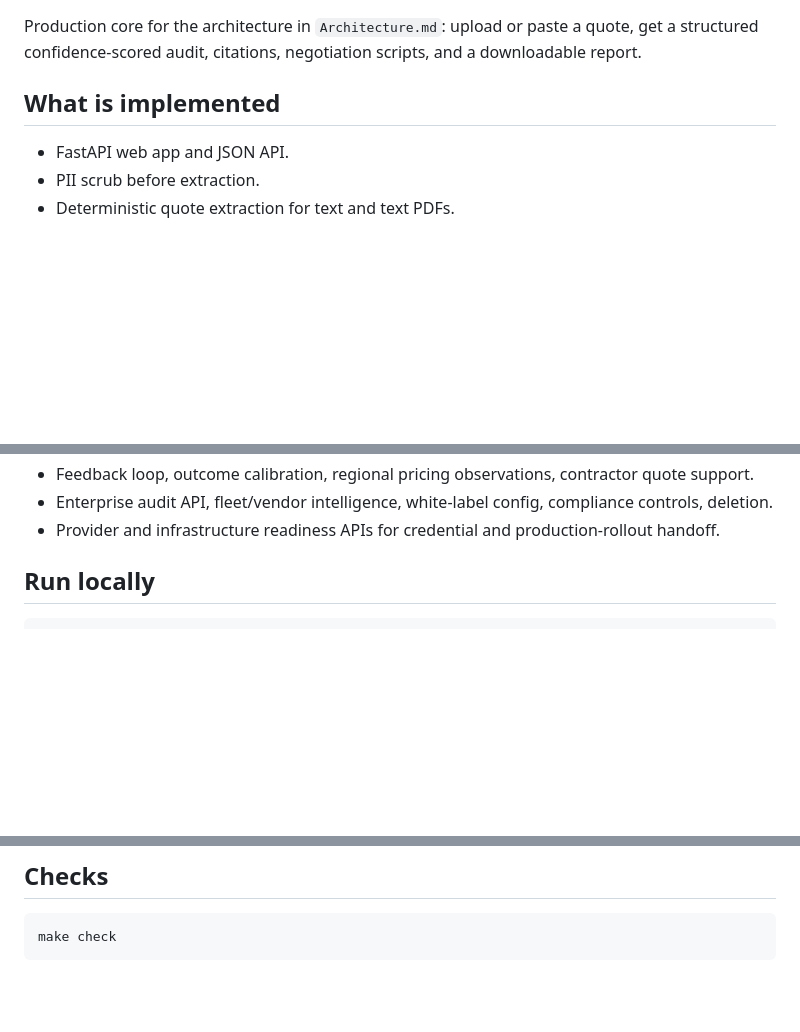
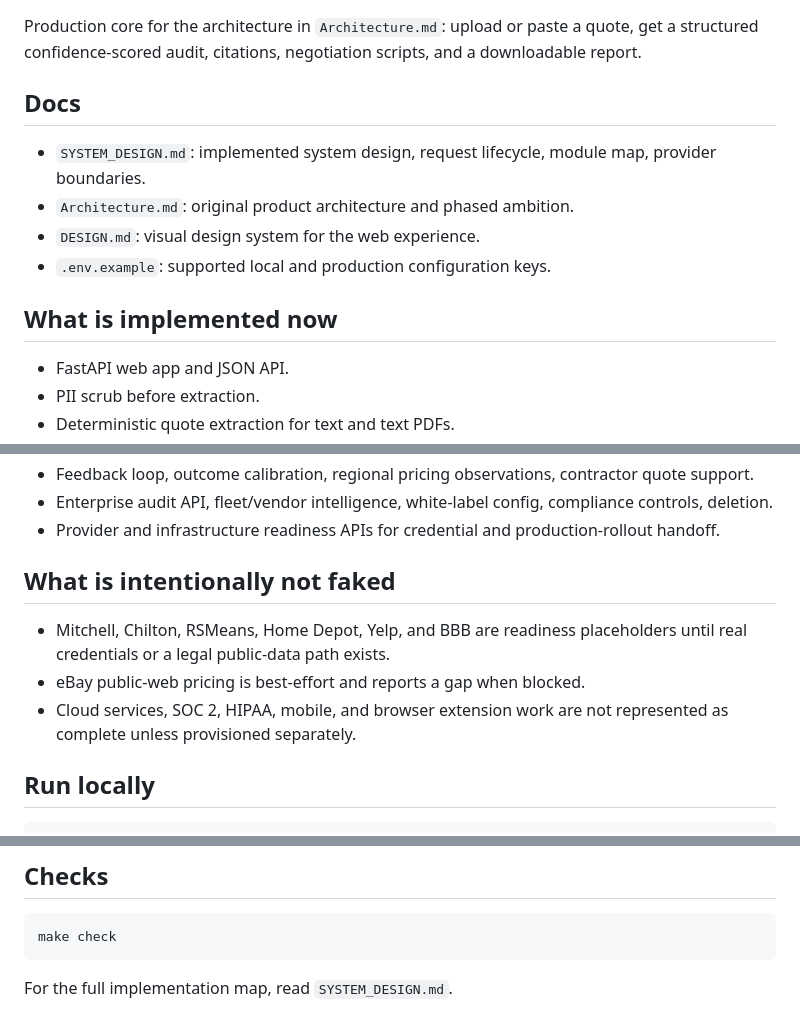
Before and after one commit to VasuBansal7576/CerebrasxGamma, a Markdown page: README.md, 3 parts joined by grey strips. Drawn GitHub-style; blank space fills up the shorter version.

Commit message:
Add system design docs

````diff
--- a/README.md
+++ b/README.md
@@ -2,7 +2,14 @@
 
 Production core for the architecture in `Architecture.md`: upload or paste a quote, get a structured confidence-scored audit, citations, negotiation scripts, and a downloadable report.
 
-## What is implemented
+## Docs
+
+- `SYSTEM_DESIGN.md`: implemented system design, request lifecycle, module map, provider boundaries.
+- `Architecture.md`: original product architecture and phased ambition.
+- `DESIGN.md`: visual design system for the web experience.
+- `.env.example`: supported local and production configuration keys.
+
+## What is implemented now
 
 - FastAPI web app and JSON API.
 - PII scrub before extraction.
@@ -18,6 +25,12 @@ Production core for the architecture in `Architecture.md`: upload or paste a quo
 - Feedback loop, outcome calibration, regional pricing observations, contractor quote support.
 - Enterprise audit API, fleet/vendor intelligence, white-label config, compliance controls, deletion.
 - Provider and infrastructure readiness APIs for credential and production-rollout handoff.
+
+## What is intentionally not faked
+
+- Mitchell, Chilton, RSMeans, Home Depot, Yelp, and BBB are readiness placeholders until real credentials or a legal public-data path exists.
+- eBay public-web pricing is best-effort and reports a gap when blocked.
+- Cloud services, SOC 2, HIPAA, mobile, and browser extension work are not represented as complete unless provisioned separately.
 
 ## Run locally
 
@@ -98,3 +111,5 @@ Until then the app keeps working locally, uses deterministic fallbacks where saf
 ```bash
 make check
 ```
+
+For the full implementation map, read `SYSTEM_DESIGN.md`.
````
Also changed, not shown: SYSTEM_DESIGN.md (added, +130 -0 lines).
